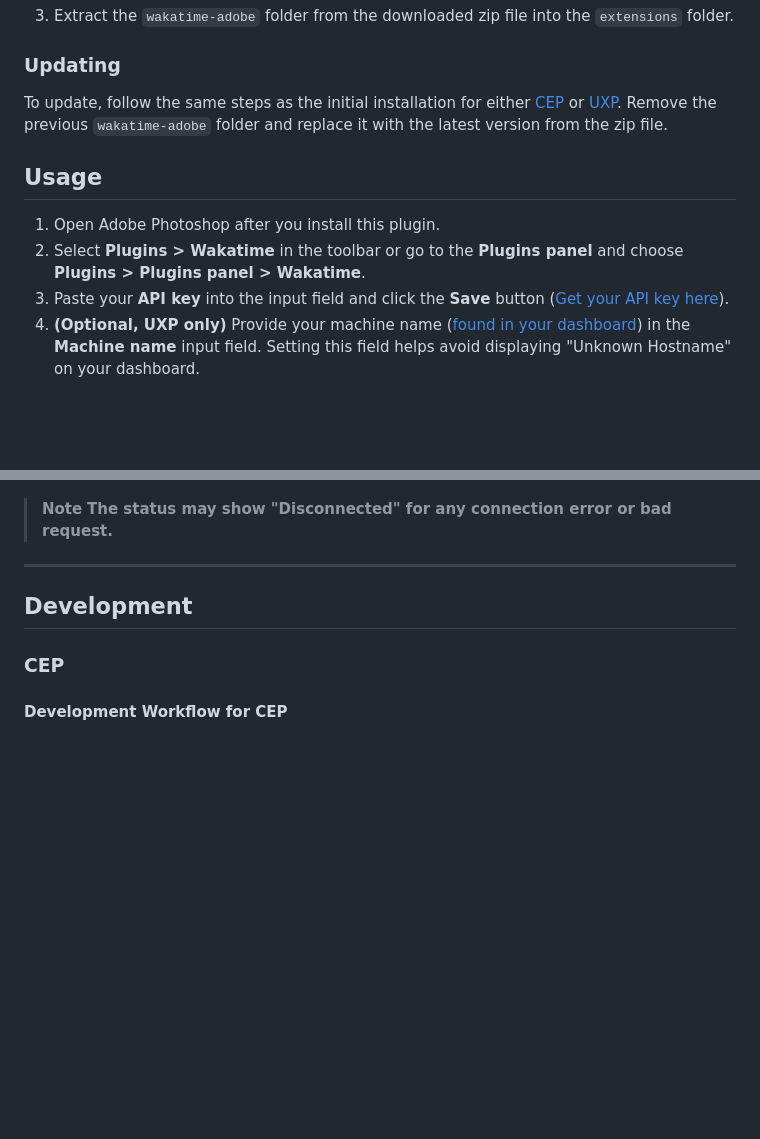
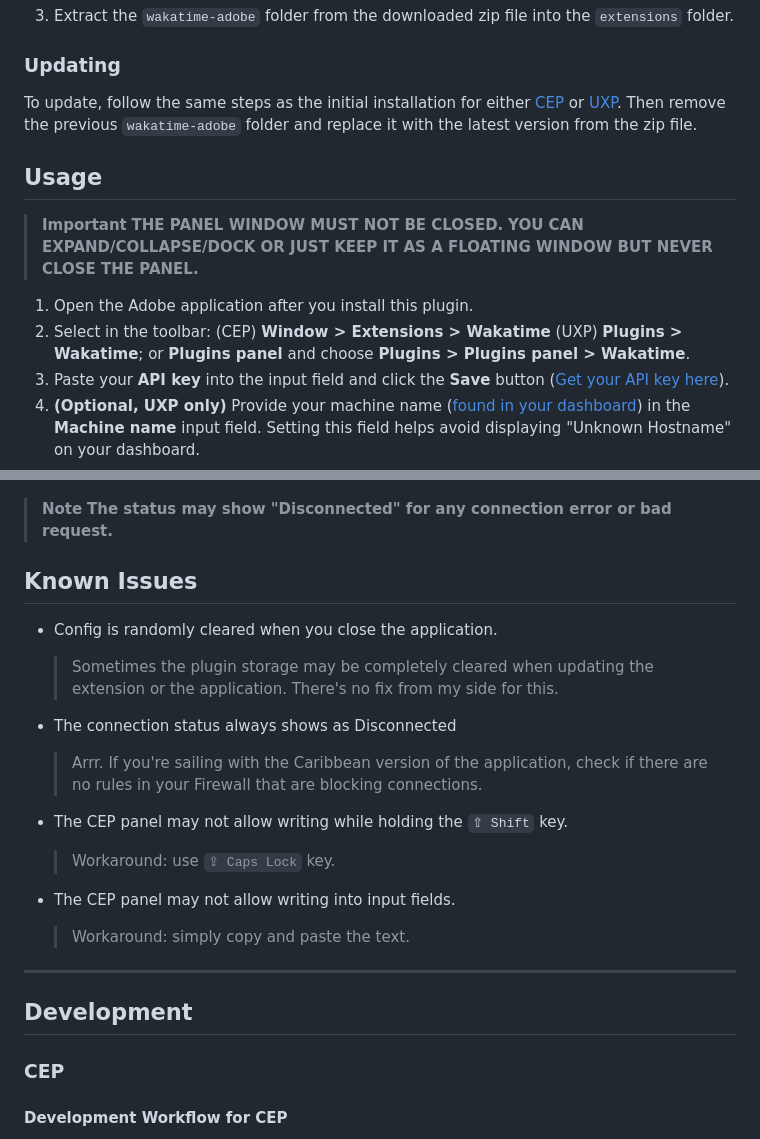
Before and after one commit to ZEBAS204/adobe-wakatime, a Markdown page: README.md, 2 parts joined by grey strips. GitHub-like rendering; blank space fills up the shorter version.

```diff
--- a/README.md
+++ b/README.md
@@ -88,12 +100,20 @@ While older versions may also work, please note that they are not officially sup
 
 ### Updating
 
-To update, follow the same steps as the initial installation for either [CEP](#cep-compatible-applications) or [UXP](#uxp-compatible-applications). Remove the previous `wakatime-adobe` folder and replace it with the latest version from the zip file.
+To update, follow the same steps as the initial installation for either [CEP](#cep-compatible-applications) or [UXP](#uxp-compatible-applications).
+Then remove the previous `wakatime-adobe` folder and replace it with the latest version from the zip file.
 
 ## Usage
 
-1. Open Adobe Photoshop after you install this plugin.
-2. Select **Plugins > Wakatime** in the toolbar or go to the **Plugins panel** and choose **Plugins > Plugins panel > Wakatime**.
+> **Important**
+> **THE PANEL WINDOW MUST NOT BE CLOSED.**
+> **YOU CAN EXPAND/COLLAPSE/DOCK OR JUST KEEP IT AS A FLOATING WINDOW BUT NEVER CLOSE THE PANEL.**
+
+1. Open the Adobe application after you install this plugin.
+2. Select in the toolbar:
+   (CEP) **Window > Extensions > Wakatime**
+   (UXP) **Plugins > Wakatime**;
+   or **Plugins panel** and choose **Plugins > Plugins panel > Wakatime**.
 3. Paste your **API key** into the input field and click the **Save** button ([Get your API key here](https://wakatime.com/api-key)).
 4. **(Optional, UXP only)** Provide your machine name ([found in your dashboard](https://wakatime.com/dashboard)) in the **Machine name** input field. Setting this field helps avoid displaying "Unknown Hostname" on your dashboard.
 5. The `status` should automatically update if the plugin is tracking time (it sends data every 2 minutes)
@@ -110,6 +130,20 @@ To update, follow the same steps as the initial installation for either [CEP](#c
 
 > **Note**
 > **The status may show "Disconnected" for any connection error or bad request.**
+
+## Known Issues
+
+- Config is randomly cleared when you close the application.
+  > Sometimes the plugin storage may be completely cleared when updating the extension or the application. There's no fix from my side for this.
+
+- The connection status always shows as Disconnected
+  > Arrr. If you're sailing with the Caribbean version of the application, check if there are no rules in your Firewall that are blocking connections.
+
+- The CEP panel may not allow writing while holding the `⇧ Shift` key.
+  > Workaround: use `⇪ Caps Lock` key.
+
+- The CEP panel may not allow writing into input fields.
+  > Workaround: simply copy and paste the text.
 
 ---
 
```
Also changed, not shown: other parts of README.md (+26 -14 lines).
